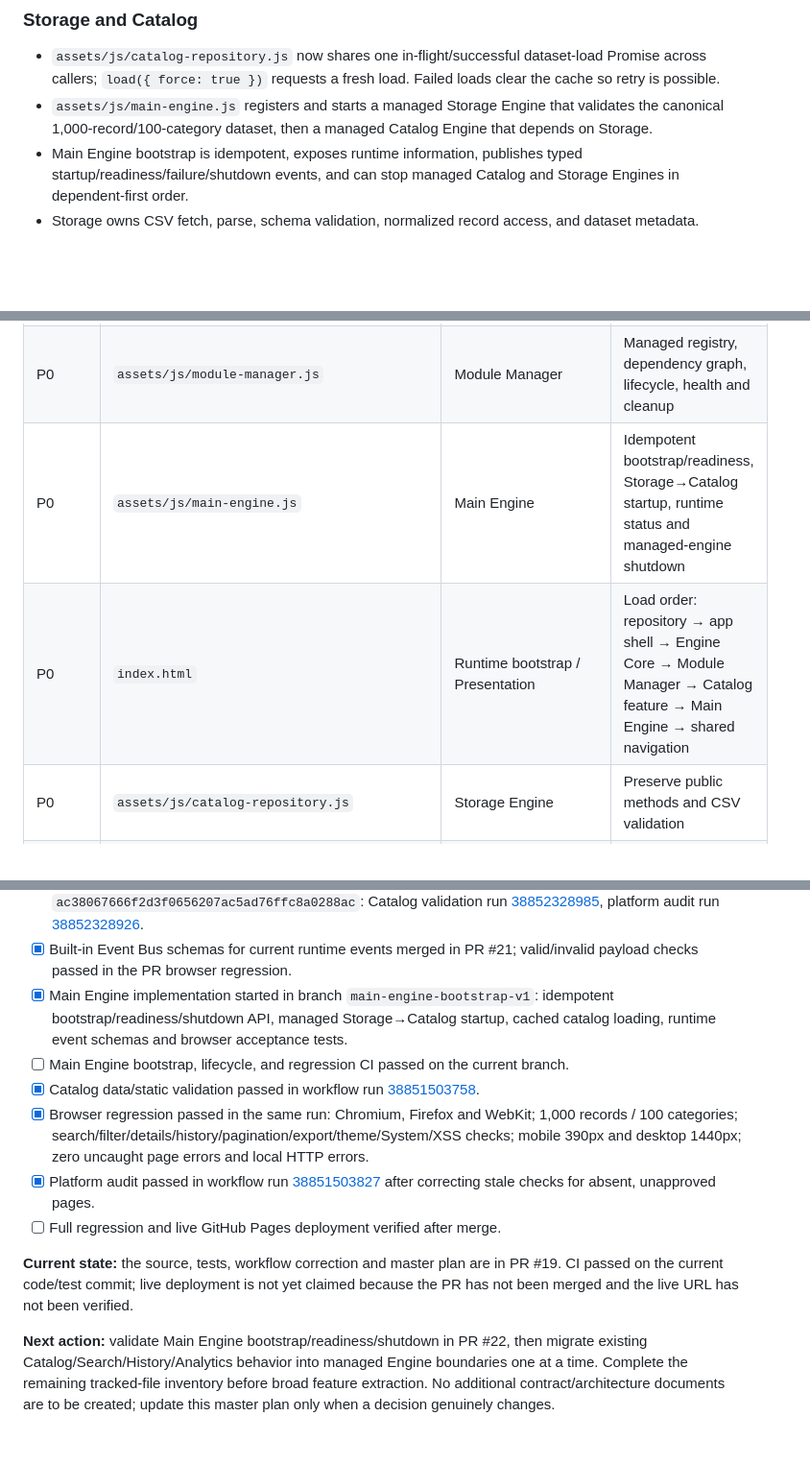
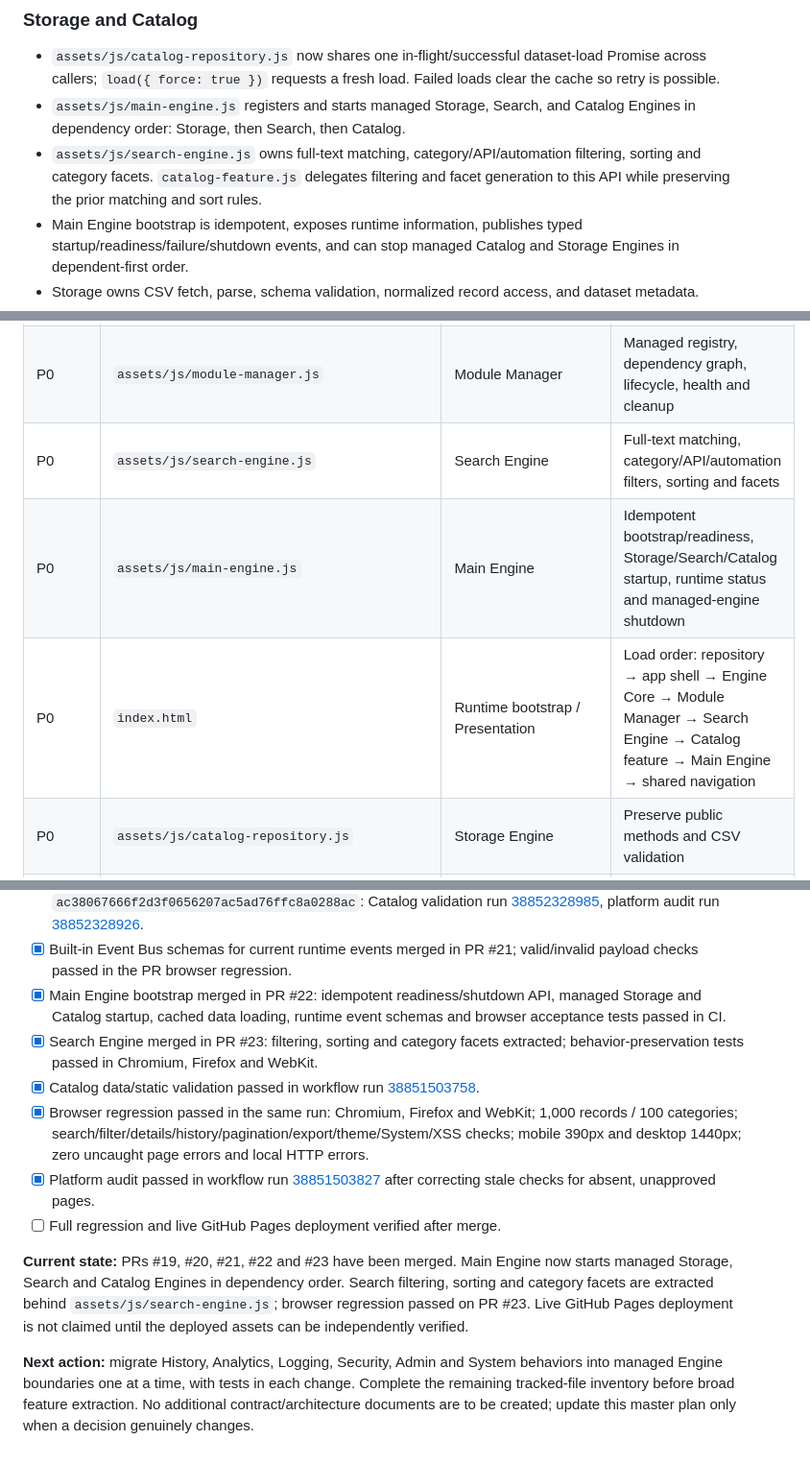
Before and after one commit to uniquenetworkbd/Telegram-Bot-Master-Catalog, a Markdown page: docs/architecture/MASTER-CONTRACT-IMPLEMENTATION-PLAN-v1.0.md, 3 parts joined by grey strips. Shown at 96% size. GitHub-like rendering; blank space fills up the shorter version.

Commit message:
docs: synchronize master implementation plan with merged phases
Update the existing master implementation plan with the merged Main Engine and Search Engine phases and the next migration gate.

```diff
--- a/docs/architecture/MASTER-CONTRACT-IMPLEMENTATION-PLAN-v1.0.md
+++ b/docs/architecture/MASTER-CONTRACT-IMPLEMENTATION-PLAN-v1.0.md
@@ -278,7 +278,8 @@ These validators check only the documented fields needed by current publishers.
 
 ### Storage and Catalog
 - `assets/js/catalog-repository.js` now shares one in-flight/successful dataset-load Promise across callers; `load({ force: true })` requests a fresh load. Failed loads clear the cache so retry is possible.
-- `assets/js/main-engine.js` registers and starts a managed Storage Engine that validates the canonical 1,000-record/100-category dataset, then a managed Catalog Engine that depends on Storage.
+- `assets/js/main-engine.js` registers and starts managed Storage, Search, and Catalog Engines in dependency order: Storage, then Search, then Catalog.
+- `assets/js/search-engine.js` owns full-text matching, category/API/automation filtering, sorting and category facets. `catalog-feature.js` delegates filtering and facet generation to this API while preserving the prior matching and sort rules.
 - Main Engine bootstrap is idempotent, exposes runtime information, publishes typed startup/readiness/failure/shutdown events, and can stop managed Catalog and Storage Engines in dependent-first order.
 - Storage owns CSV fetch, parse, schema validation, normalized record access, and dataset metadata.
 - Catalog owns record/category domain access, details lookup, summary and export semantics.
@@ -331,8 +332,9 @@ The repository previously had a 44-tracked-file mapping. This table identifies t
 |---|---|---|---|
 | P0 | `assets/js/engine-core.js` | Main Engine, legacy registry, Event Bus | Preserve legacy registry/event API; provide combined runtime snapshots and safe refresh hook |
 | P0 | `assets/js/module-manager.js` | Module Manager | Managed registry, dependency graph, lifecycle, health and cleanup |
-| P0 | `assets/js/main-engine.js` | Main Engine | Idempotent bootstrap/readiness, Storage→Catalog startup, runtime status and managed-engine shutdown |
-| P0 | `index.html` | Runtime bootstrap / Presentation | Load order: repository → app shell → Engine Core → Module Manager → Catalog feature → Main Engine → shared navigation |
+| P0 | `assets/js/search-engine.js` | Search Engine | Full-text matching, category/API/automation filters, sorting and facets |
+| P0 | `assets/js/main-engine.js` | Main Engine | Idempotent bootstrap/readiness, Storage/Search/Catalog startup, runtime status and managed-engine shutdown |
+| P0 | `index.html` | Runtime bootstrap / Presentation | Load order: repository → app shell → Engine Core → Module Manager → Search Engine → Catalog feature → Main Engine → shared navigation |
 | P0 | `assets/js/catalog-repository.js` | Storage Engine | Preserve public methods and CSV validation |
 | P0 | `assets/js/catalog-feature.js` | Catalog/Search UI adapter, metrics presentation | Move behavior only after API/call-site inventory |
 | P0 | `data/Telegram_Bot_Master_Catalog_1000.csv` | Storage data source | No content changes in engine migration |
@@ -559,13 +561,13 @@ The migration is complete only when all conditions are evidenced:
 - [x] Module Manager implementation merged in PR #20: `assets/js/module-manager.js`, runtime script integration, combined System registry snapshots, lifecycle/dependency browser tests, and CI syntax checks.
 - [x] Module Manager static/data checks and browser regression passed on code/test commit `ac38067666f2d3f0656207ac5ad76ffc8a0288ac`: Catalog validation run [38852328985](https://github.com/uniquenetworkbd/Telegram-Bot-Master-Catalog/actions/runs/38852328985), platform audit run [38852328926](https://github.com/uniquenetworkbd/Telegram-Bot-Master-Catalog/actions/runs/38852328926).
 - [x] Built-in Event Bus schemas for current runtime events merged in PR #21; valid/invalid payload checks passed in the PR browser regression.
-- [x] Main Engine implementation started in branch `main-engine-bootstrap-v1`: idempotent bootstrap/readiness/shutdown API, managed Storage→Catalog startup, cached catalog loading, runtime event schemas and browser acceptance tests.
-- [ ] Main Engine bootstrap, lifecycle, and regression CI passed on the current branch.
+- [x] Main Engine bootstrap merged in PR #22: idempotent readiness/shutdown API, managed Storage and Catalog startup, cached data loading, runtime event schemas and browser acceptance tests passed in CI.
+- [x] Search Engine merged in PR #23: filtering, sorting and category facets extracted; behavior-preservation tests passed in Chromium, Firefox and WebKit.
 - [x] Catalog data/static validation passed in workflow run [38851503758](https://github.com/uniquenetworkbd/Telegram-Bot-Master-Catalog/actions/runs/38851503758).
 - [x] Browser regression passed in the same run: Chromium, Firefox and WebKit; 1,000 records / 100 categories; search/filter/details/history/pagination/export/theme/System/XSS checks; mobile 390px and desktop 1440px; zero uncaught page errors and local HTTP errors.
 - [x] Platform audit passed in workflow run [38851503827](https://github.com/uniquenetworkbd/Telegram-Bot-Master-Catalog/actions/runs/38851503827) after correcting stale checks for absent, unapproved pages.
 - [ ] Full regression and live GitHub Pages deployment verified after merge.
 
-**Current state:** the source, tests, workflow correction and master plan are in PR #19. CI passed on the current code/test commit; live deployment is not yet claimed because the PR has not been merged and the live URL has not been verified.
+**Current state:** PRs #19, #20, #21, #22 and #23 have been merged. Main Engine now starts managed Storage, Search and Catalog Engines in dependency order. Search filtering, sorting and category facets are extracted behind `assets/js/search-engine.js`; browser regression passed on PR #23. Live GitHub Pages deployment is not claimed until the deployed assets can be independently verified.
 
-**Next action:** validate Main Engine bootstrap/readiness/shutdown in PR #22, then migrate existing Catalog/Search/History/Analytics behavior into managed Engine boundaries one at a time. Complete the remaining tracked-file inventory before broad feature extraction. No additional contract/architecture documents are to be created; update this master plan only when a decision genuinely changes.
+**Next action:** migrate History, Analytics, Logging, Security, Admin and System behaviors into managed Engine boundaries one at a time, with tests in each change. Complete the remaining tracked-file inventory before broad feature extraction. No additional contract/architecture documents are to be created; update this master plan only when a decision genuinely changes.
```
